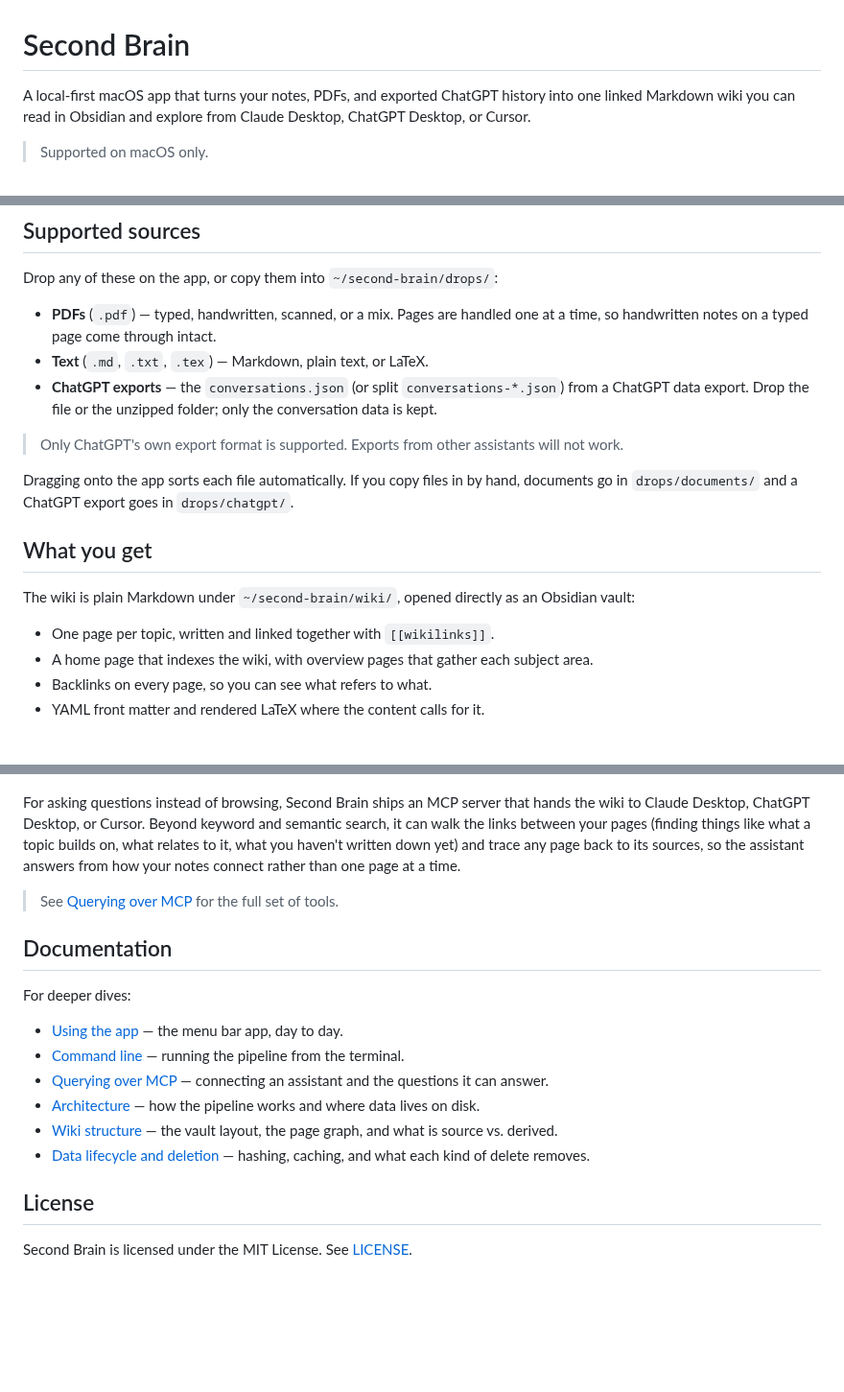
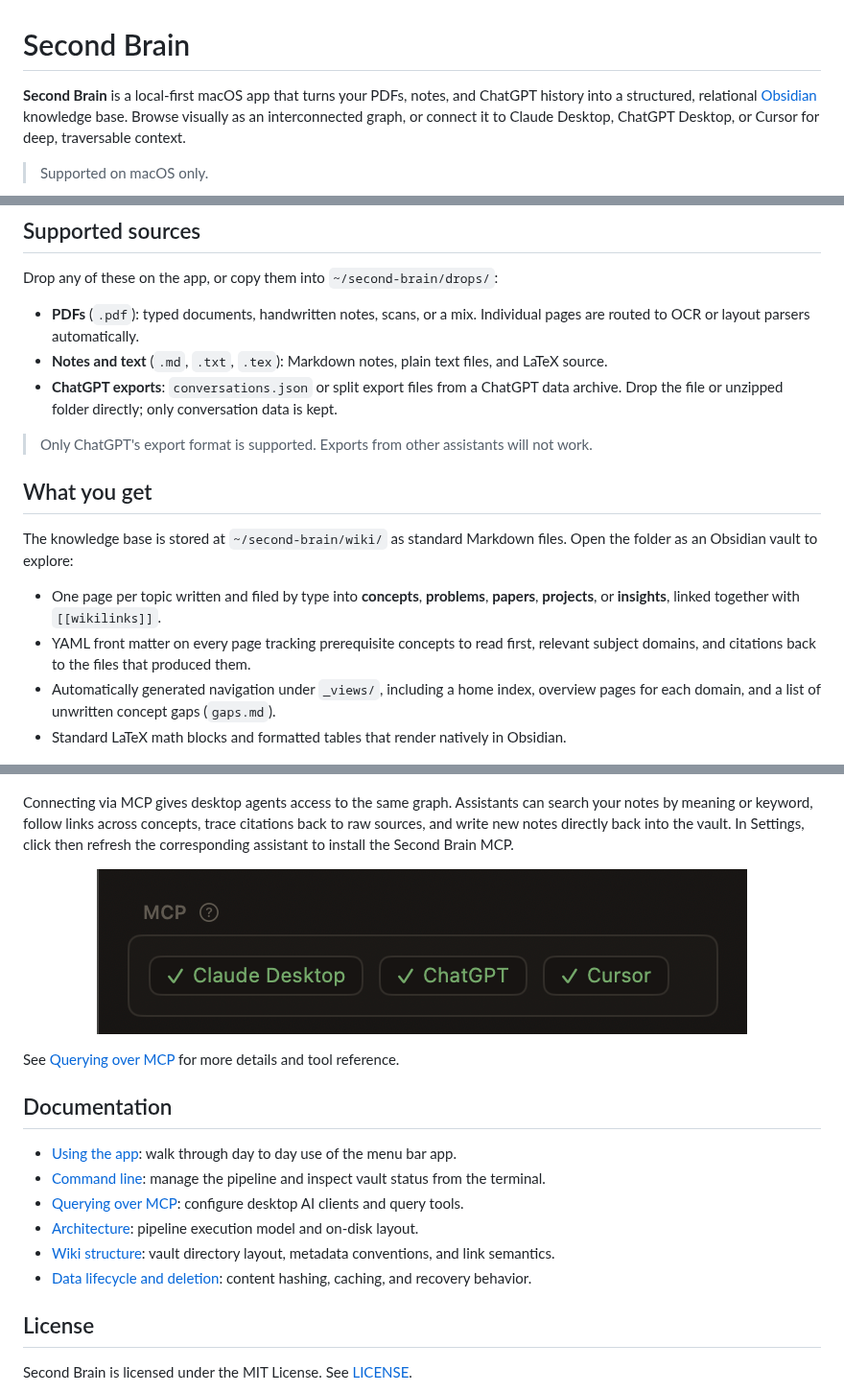
Before and after one commit to khyyle/second-brain, a Markdown page: README.md, 3 parts joined by grey strips. Shown at 96% size. GitHub-like rendering; pictures changed too: docs/images/settings-mcp-buttons.png (added); blank space fills up the shorter version.

```diff
--- a/README.md
+++ b/README.md
@@ -1,6 +1,6 @@
 # Second Brain
 
-A local-first macOS app that turns your notes, PDFs, and exported ChatGPT history into one linked Markdown wiki you can read in Obsidian and explore from Claude Desktop, ChatGPT Desktop, or Cursor.
+**Second Brain** is a local-first macOS app that turns your PDFs, notes, and ChatGPT history into a structured, relational [Obsidian](https://obsidian.md/) knowledge base. Browse visually as an interconnected graph, or connect it to Claude Desktop, ChatGPT Desktop, or Cursor for deep, traversable context.
 
 > Supported on macOS only.
 
@@ -74,40 +73,42 @@ Open Second Brain from the menu bar, then:
 
 Drop any of these on the app, or copy them into `~/second-brain/drops/`:
 
-- **PDFs** (`.pdf`) — typed, handwritten, scanned, or a mix. Pages are handled one at a time, so handwritten notes on a typed page come through intact.
-- **Text** (`.md`, `.txt`, `.tex`) — Markdown, plain text, or LaTeX.
-- **ChatGPT exports** — the `conversations.json` (or split `conversations-*.json`) from a ChatGPT data export. Drop the file or the unzipped folder; only the conversation data is kept.
+- **PDFs** (`.pdf`): typed documents, handwritten notes, scans, or a mix. Individual pages are routed to OCR or layout parsers automatically.
+- **Notes and text** (`.md`, `.txt`, `.tex`): Markdown notes, plain text files, and LaTeX source.
+- **ChatGPT exports**: `conversations.json` or split export files from a ChatGPT data archive. Drop the file or unzipped folder directly; only conversation data is kept.
 
-> Only ChatGPT's own export format is supported. Exports from other assistants will not work.
+> Only ChatGPT's export format is supported. Exports from other assistants will not work.
 
-Dragging onto the app sorts each file automatically. If you copy files in by hand, documents go in `drops/documents/` and a ChatGPT export goes in `drops/chatgpt/`.
 
 ## What you get
 
-The wiki is plain Markdown under `~/second-brain/wiki/`, opened directly as an Obsidian vault:
+The knowledge base is stored at `~/second-brain/wiki/` as standard Markdown files. Open the folder as an Obsidian vault to explore:
 
-- One page per topic, written and linked together with `[[wikilinks]]`.
-- A home page that indexes the wiki, with overview pages that gather each subject area.
-- Backlinks on every page, so you can see what refers to what.
-- YAML front matter and rendered LaTeX where the content calls for it.
+- One page per topic written and filed by type into **concepts**, **problems**, **papers**, **projects**, or **insights**, linked together with `[[wikilinks]]`.
+- YAML front matter on every page tracking prerequisite concepts to read first, relevant subject domains, and citations back to the files that produced them.
+- Automatically generated navigation under `_views/`, including a home index, overview pages for each domain, and a list of unwritten concept gaps (`gaps.md`).
+- Standard LaTeX math blocks and formatted tables that render natively in Obsidian.
 
 <p align="center">
   <img src="docs/images/wiki-graph.png" width="520" alt="The compiled wiki in Obsidian's graph view">
 </p>
 
-For asking questions instead of browsing, Second Brain ships an MCP server that hands the wiki to Claude Desktop, ChatGPT Desktop, or Cursor. Beyond keyword and semantic search, it can walk the links between your pages (finding things like what a topic builds on, what relates to it, what you haven't written down yet) and trace any page back to its sources, so the assistant answers from how your notes connect rather than one page at a time.
+Connecting via MCP gives desktop agents access to the same graph. Assistants can search your notes by meaning or keyword, follow links across concepts, trace citations back to raw sources, and write new notes directly back into the vault. In Settings, click then refresh the corresponding assistant to install the Second Brain MCP.
 
-> See [Querying over MCP](docs/mcp.md) for the full set of tools.
+<p align="center">
+  <img src="docs/images/settings-mcp-buttons.png" width="520 alt="MCP integration buttons in settings">
+</p>
+
+See [Querying over MCP](docs/mcp.md) for more details and tool reference.
 
 ## Documentation
-For deeper dives:
 
-- [Using the app](docs/using-the-app.md) — the menu bar app, day to day.
-- [Command line](docs/cli.md) — running the pipeline from the terminal.
-- [Querying over MCP](docs/mcp.md) — connecting an assistant and the questions it can answer.
-- [Architecture](docs/architecture.md) — how the pipeline works and where data lives on disk.
-- [Wiki structure](docs/wiki-structure.md) — the vault layout, the page graph, and what is source vs. derived.
-- [Data lifecycle and deletion](docs/lifecycle.md) — hashing, caching, and what each kind of delete removes.
+- [Using the app](docs/using-the-app.md): walk through day to day use of the menu bar app.
+- [Command line](docs/cli.md): manage the pipeline and inspect vault status from the terminal.
+- [Querying over MCP](docs/mcp.md): configure desktop AI clients and query tools.
+- [Architecture](docs/architecture.md): pipeline execution model and on-disk layout.
+- [Wiki structure](docs/wiki-structure.md): vault directory layout, metadata conventions, and link semantics.
+- [Data lifecycle and deletion](docs/lifecycle.md): content hashing, caching, and recovery behavior.
 
 ## License
 
```
Also changed, not shown: other parts of README.md (+25 -26 lines).
